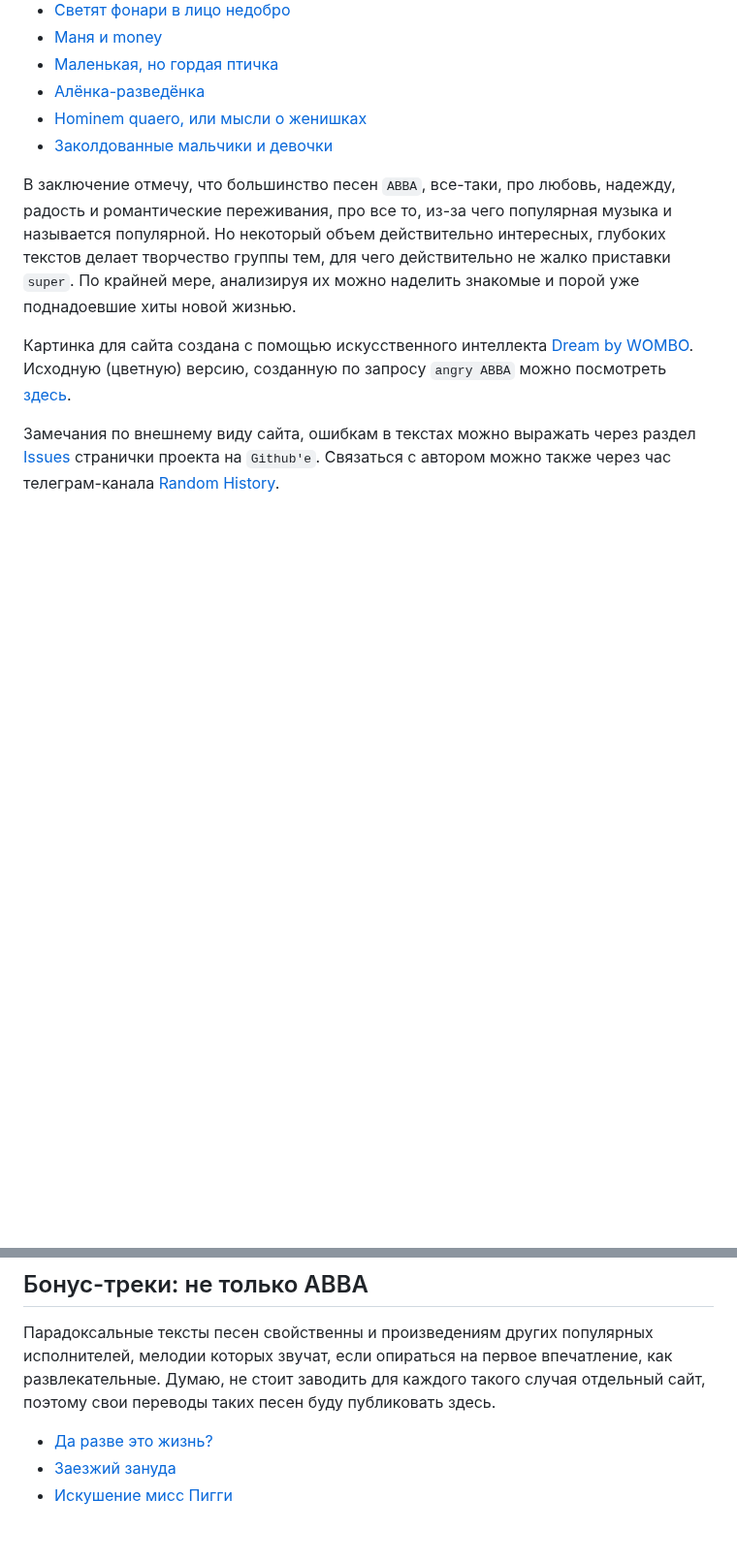
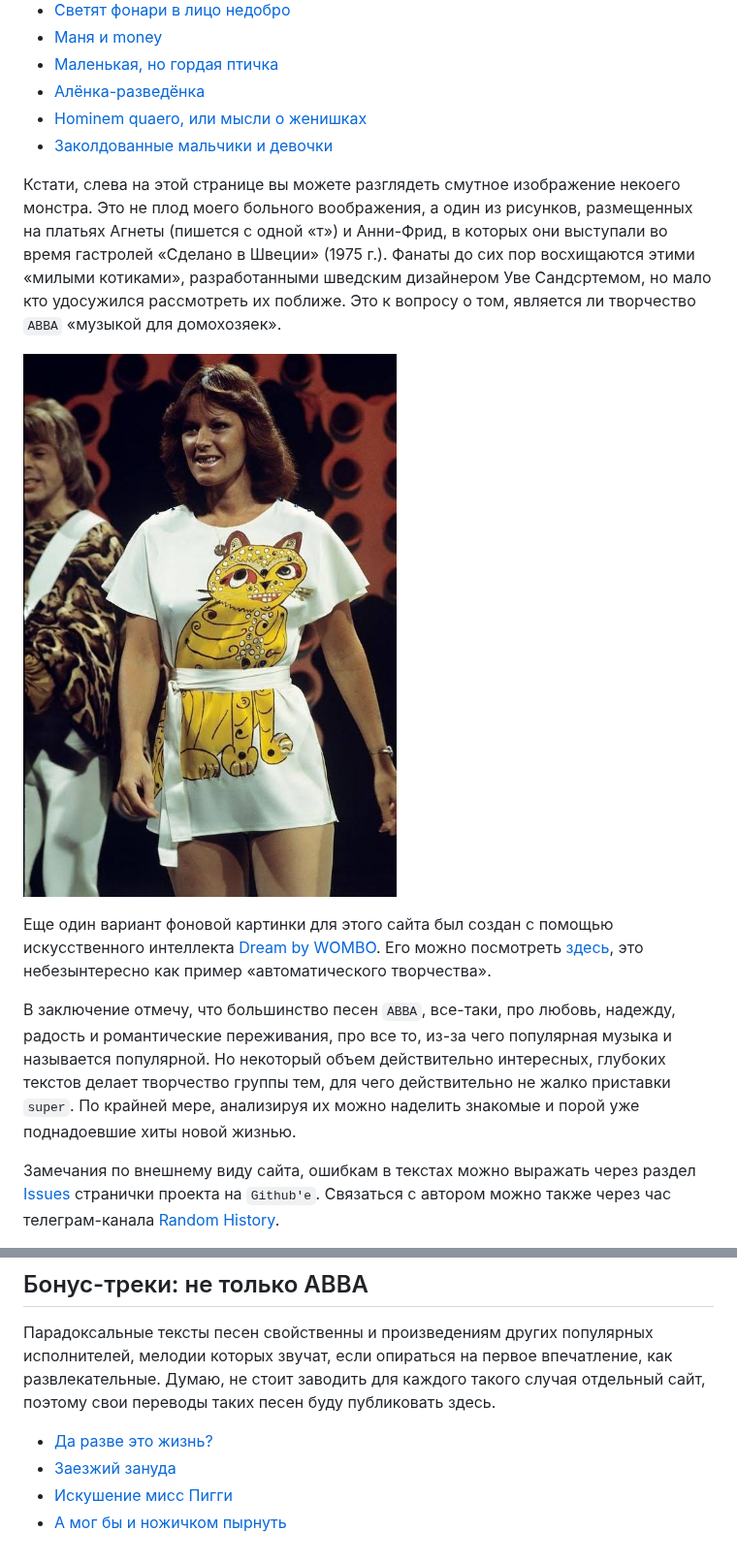
Before and after one commit to yababay/angry-abba, a Markdown page: table-of-content.md, 2 parts joined by grey strips. Shown at 97% size. GitHub-like rendering; pictures changed too: img/abba-koteg.jpg (added); blank space fills up the shorter version.

```diff
--- a/table-of-content.md
+++ b/table-of-content.md
@@ -25,11 +21,15 @@
 * [Hominem quaero, или мысли о женишках](/articles/gimme-gimme)
 * [Заколдованные мальчики и девочки](/articles/The-Piper)
 
+Кстати, слева на этой странице вы можете разглядеть смутное изображение некоего монстра. Это не плод моего больного воображения, а один из рисунков, размещенных на платьях Агнеты (пишется с одной «т») и Анни-Фрид, в которых они выступали во время гастролей «Сделано в Швеции» (1975 г.). Фанаты до сих пор восхищаются этими «милыми котиками», разработанными шведским дизайнером Уве Сандсртемом, но мало кто удосужился рассмотреть их поближе. Это к вопросу о том, является ли творчество `ABBA` «музыкой для домохозяек».
+
+![Анни-Фрид в платье с «котиком»](img/abba-koteg.jpg)
+
+Еще один вариант фоновой картинки для этого сайта был создан с помощью искусственного интеллекта [Dream by WOMBO](https://dream.ai/create). Его можно посмотреть [здесь](/angry-abba.jpg), это небезынтересно как пример «автоматического творчества».
+
 В заключение отмечу, что большинство песен `ABBA`, все-таки, про любовь, надежду,
 радость и романтические переживания, про все то, из-за чего популярная музыка и называется популярной. Но некоторый объем действительно интересных, глубоких текстов делает творчество группы тем, для чего действительно не жалко
 приставки `super`. По крайней мере, анализируя их можно наделить знакомые и порой уже поднадоевшие хиты новой жизнью.
-
-Картинка для сайта создана с помощью искусственного интеллекта [Dream by WOMBO](https://dream.ai/create). Исходную (цветную) версию, созданную по запросу `angry ABBA` можно посмотреть [здесь](/angry-abba.jpg).
 
 Замечания по внешнему виду сайта, ошибкам в текстах можно выражать через раздел [Issues](https://github.com/yababay/angry-abba/issues) странички проекта на `Github'e`. Связаться с автором можно также через час телеграм-канала [Random History](https://t.me/random_historical_pictures).
 
@@ -42,3 +42,4 @@
 * [Да разве это жизнь?](/articles/elo-life-meant-to-be)
 * [Заезжий зануда](/articles/sting-englishman)
 * [Искушение мисс Пигги](/articles/temptation)
+* [А мог бы и ножичком пырнуть](/articles/mack-the-knife)
```
Also changed, not shown: other parts of table-of-content.md (+1 -5 lines), mack-the-knife.md (added, +46 -0 lines).
